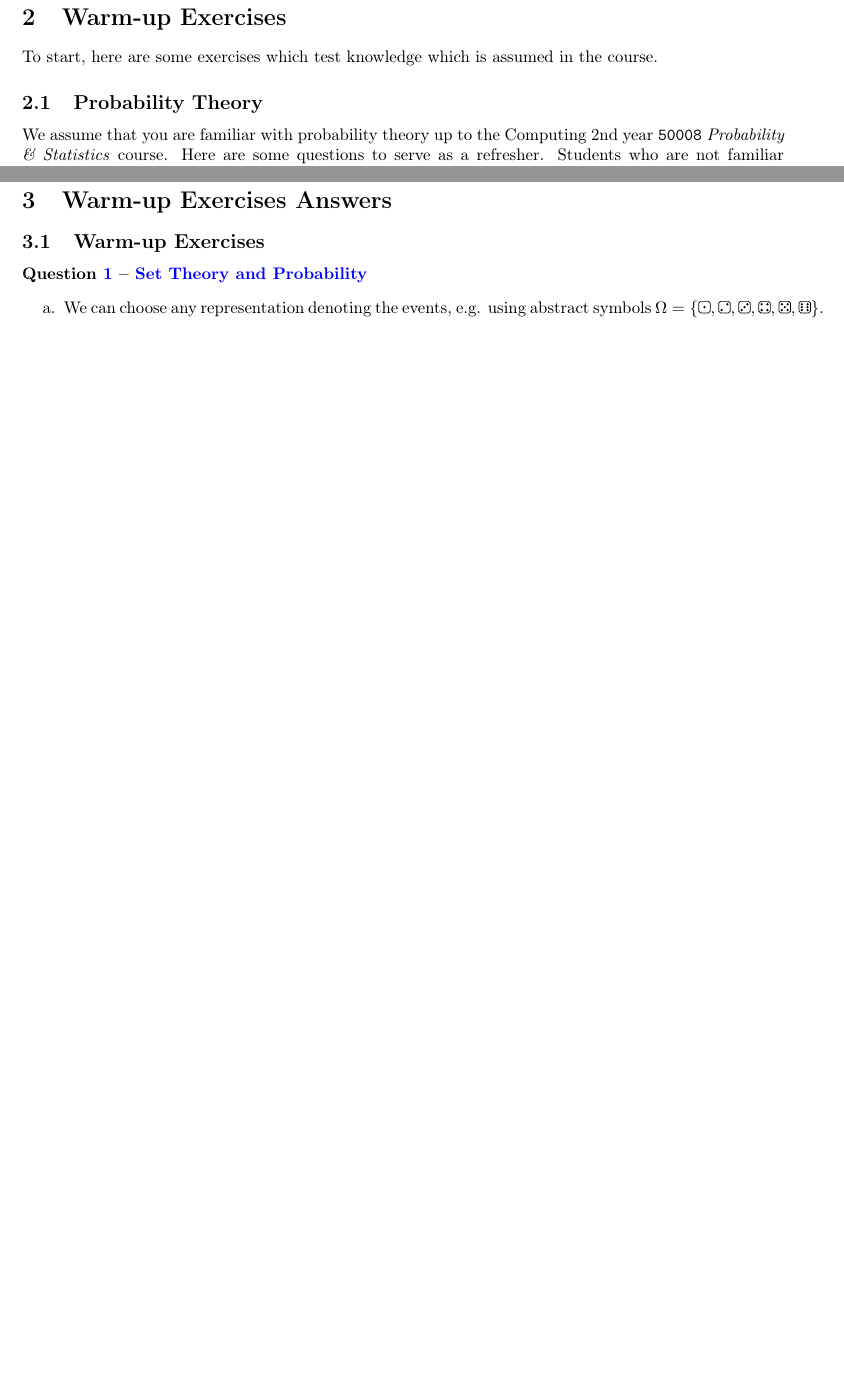
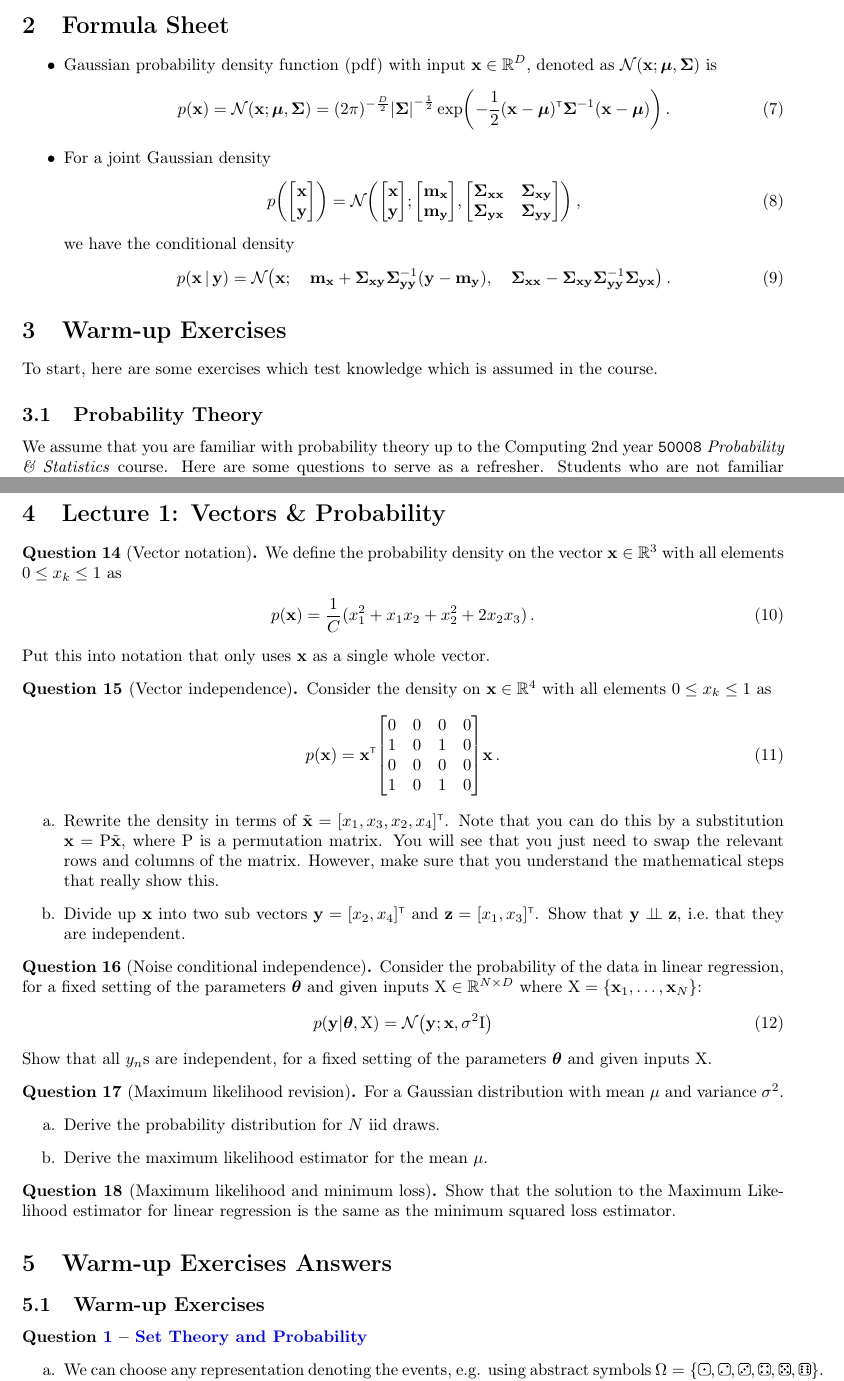
Before and after one commit to markvdw/mml-autumn-2022, a LaTeX problem sheet (exercises/exercises.tex, which reads exercises/MarkMathCmds.sty): two parts of pages 3 and 5 of 8 before the commit and two parts of pages 3 and 6 of 8 after it, joined at a grey line, cut at the place of the change, the shorter picture padded with empty space. Compiled offline with pdfLaTeX.

Commit message:
Questions for lecture 1. (#5)
* Questions for lecture 1.

* Additional question for lect 1.

```diff
--- a/exercises/MarkMathCmds.sty
+++ b/exercises/MarkMathCmds.sty
@@ -112,6 +112,8 @@
 \newcommand{\vmu}{\boldsymbol{\mu}}
 \newcommand{\vphi}{\boldsymbol{\phi}}
 
+\newcommand{\eye}{\mathrm I}
+
 % Symbols referring to stuff
 \newcommand{\data}{\mathcal{D}}
 
--- a/exercises/exercises.tex
+++ b/exercises/exercises.tex
@@ -22,7 +22,7 @@
 
 \usepackage{MarkMathCmds}
 \usepackage{mathtools}
-\newcommand{\mat}[1]{{\boldsymbol{{#1}}}} % matrix
+\newcommand{\mat}[1]{{\mathrm{{#1}}}} % matrix
 
 \usepackage{MarkBiblatexCmds}
 \addbibresource{ref.bib}
@@ -121,6 +121,24 @@ In both cases this corresponds to the integral $\int p(\vx) f(\vx) \calcd\vx$.
 \end{align}
 (A delta function has the property that $\int_A \delta(\vx) \calcd\vx$ is 1 if $0 \in A$, and 0 otherwise. Linearity of integrals still holds. It can often be seen as the limit of a Gaussian distribution with zero variance.)
 \end{itemize}
+
+
+\section{Formula Sheet}
+\begin{itemize}
+\item Gaussian probability density function (pdf) with input $\vx \in \Reals^D$, denoted as  $\NormDist{\vx; \vmu, \covmat}$ is
+\begin{align}
+  p(\vx) = \NormDist{\vx; \vmu, \covmat} = (2\pi)^{-\frac{D}{2}}\detbar{\mathbf{\Sigma}}^{-\frac{1}{2}}\exp\left(-\frac{1}{2}(\vx - \vmu)\transpose\mathbf{\Sigma}^{-1}(\vx-\vmu)\right) \,.
+\end{align}
+\item For a joint Gaussian density
+\begin{align}
+\p{\begin{bmatrix}\vx \\ \vy\end{bmatrix}} = \NormDist{\begin{bmatrix}\vx \\ \vy\end{bmatrix}; \begin{bmatrix}\mx \\ \my\end{bmatrix}, \begin{bmatrix}\covx & \covxy \\ \covyx & \covy\end{bmatrix}} \label{eq:gauss-cond-joint} \,,
+\end{align}
+we have the conditional density
+\begin{align}
+\p{\vx\given\vy} = \NormDist{\vx; \quad\mx + \covxy\covy\inv(\vy-\my), \quad\covx - \covxy\covy\inv\covyx} \label{eq:gauss-cond} \,.
+\end{align}
+\end{itemize}
+
 
 
 
@@ -222,10 +240,59 @@ Check your answers by performing numerical integration, e.g.~in Python.
 \end{enumerate}
 \end{question}
 
+%%%%%%%%%%% Yingzhen's Linear Algebra warm-up questions %%%%%%%%%%
+
+\input{linear_algebra_questions_warmup}
+
+
+\section{Lecture 1: Vectors \& Probability}
+\begin{question}[Vector notation]
+We define the probability density on the vector $\vx \in \Reals^3$ with all elements $0 \leq x_k \leq 1$ as
+\begin{align}
+p(\vx) = \frac{1}{C} (x_1^2 + x_1x_2 + x_2^2 + 2x_2x_3) \,.
+\end{align}
+Put this into notation that only uses $\vx$ as a single whole vector.
+\end{question}
+
+\begin{question}[Vector independence]
+Consider the density on $\vx \in \Reals^4$ with all elements $0 \leq x_k \leq 1$ as
+\begin{align}
+p(\vx) = \vx\transpose \begin{bmatrix} 0 & 0 & 0 & 0 \\ 1 & 0 & 1 & 0 \\ 0 & 0 & 0 & 0 \\ 1 & 0 & 1 & 0\end{bmatrix} \vx \,.
+\end{align}
+\begin{enumerate}[label=\alph*.]
+\item Rewrite the density in terms of $\tilde\vx = [x_1, x_3, x_2, x_4]\transpose$. Note that you can do this by a substitution $\vx = \mat P \tilde\vx$, where $\mat P$ is a permutation matrix. You will see that you just need to swap the relevant rows and columns of the matrix. However, make sure that you understand the mathematical steps that really show this.
+\item Divide up $\vx$ into two sub vectors $\vy = [x_2, x_4]\transpose$ and $\vz = [x_1, x_3]\transpose$. Show that $\vy \ci \vz$, i.e.~that they are independent.
+\end{enumerate}
+\end{question}
+
+\begin{question}[Noise conditional independence]
+Consider the probability of the data in linear regression, for a fixed setting of the parameters $\vtheta$ and given inputs $\mat X \in \Reals^{N\times D}$ where $\mat X = \{\vx_1, \dots, \vx_N\}$:
+\begin{align}
+p(\vy|\vtheta,\mat X) = \NormDist{\vy; \vx, \sigma^2 \eye}
+\end{align}
+Show that all $y_n$s are independent, for a fixed setting of the parameters $\vtheta$ and given inputs $\mat X$.
+\end{question}
+
+\begin{question}[Maximum likelihood revision] For a Gaussian distribution with mean $\mu$ and variance $\sigma^2$.
+\begin{enumerate}[label=\alph*.]
+\item Derive the probability distribution for $N$ iid draws.
+\item Derive the maximum likelihood estimator for the mean $\mu$.
+\end{enumerate}
+\end{question}
+
+\begin{question}[Maximum likelihood and minimum loss]
+Show that the solution to the Maximum Likelihood estimator for linear regression is the same as the minimum squared loss estimator.
+\end{question}
+
+% \begin{question}[]
+% Consider sampling a bent coin twice, with a probability of heads $p_H = 0.9$.
+% \begin{enumerate}[label=\alph*.]
+% \item
+% \end{enumerate}
+% \end{question}
 
 
 
 
 
-%%%%%%%%%%% Yingzhen's Linear Algebra warm-up questions %%%%%%%%%%
 
```
Also changed, not shown: exercises/exercises.pdf, exercises/exercises.tex (1 more changed lines).
